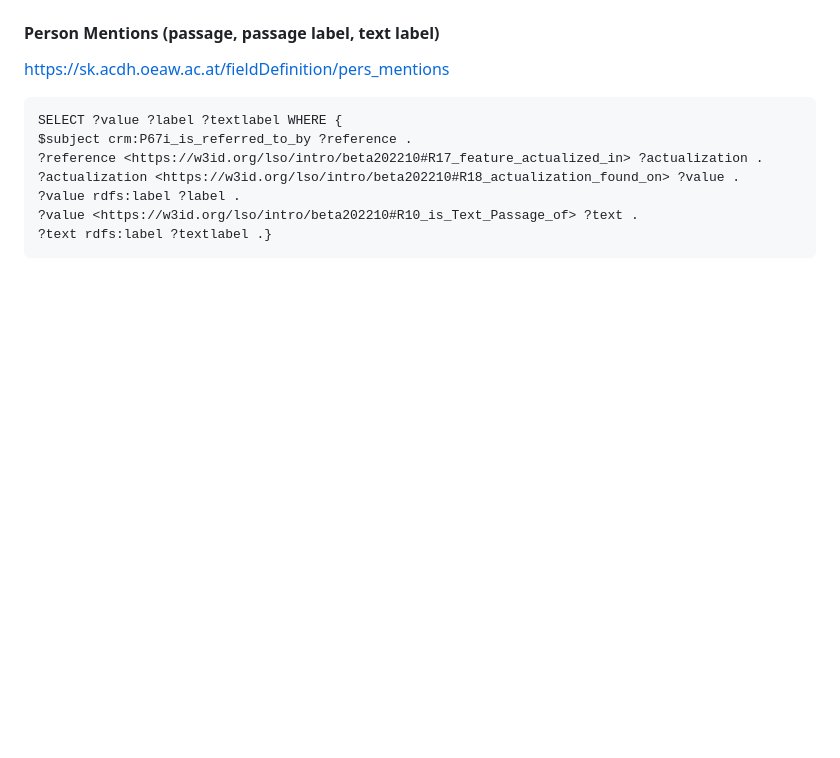
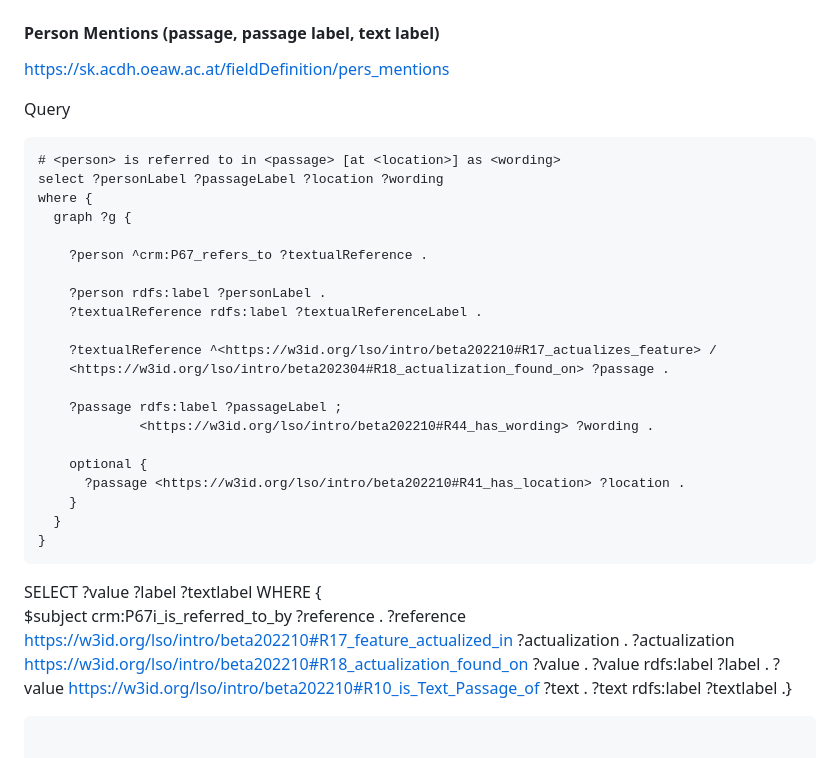
Before and after one commit to semantic-kraus/sk_general, a Markdown page: SPARQL_queries/SPARQL_4_RS.md, the part around the change. Drawn GitHub-style; blank space fills up the shorter version.

Commit message:
Person mentions query

````diff
--- a/SPARQL_queries/SPARQL_4_RS.md
+++ b/SPARQL_queries/SPARQL_4_RS.md
@@ -424,7 +424,34 @@ SELECT ?value ?timespanCreation ?timespanPublication ?timespanPerformance WHERE
 
 https://sk.acdh.oeaw.ac.at/fieldDefinition/pers_mentions
 
+Query
+```sparql
+# <person> is referred to in <passage> [at <location>] as <wording>
+select ?personLabel ?passageLabel ?location ?wording
+where {
+  graph ?g {
+
+    ?person ^crm:P67_refers_to ?textualReference .
+
+    ?person rdfs:label ?personLabel .
+    ?textualReference rdfs:label ?textualReferenceLabel .
+
+    ?textualReference ^<https://w3id.org/lso/intro/beta202210#R17_actualizes_feature> /
+    <https://w3id.org/lso/intro/beta202304#R18_actualization_found_on> ?passage .
+
+    ?passage rdfs:label ?passageLabel ;
+             <https://w3id.org/lso/intro/beta202210#R44_has_wording> ?wording .
+
+    optional {
+      ?passage <https://w3id.org/lso/intro/beta202210#R41_has_location> ?location .
+    }
+  }
+}
 ```
+
+
+
+
 SELECT ?value ?label ?textlabel WHERE {
 $subject crm:P67i_is_referred_to_by ?reference .
 ?reference <https://w3id.org/lso/intro/beta202210#R17_feature_actualized_in> ?actualization .
````
